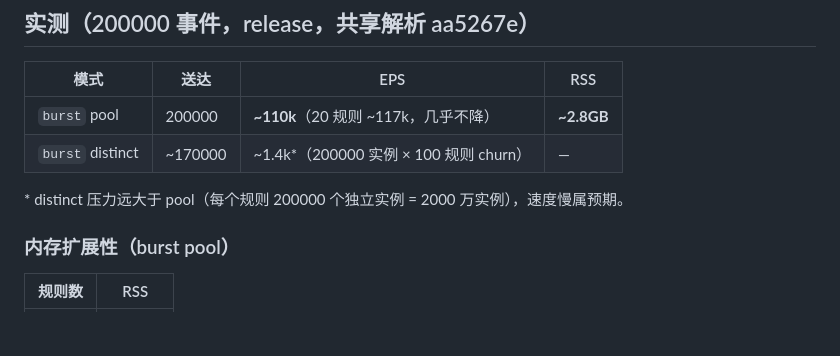
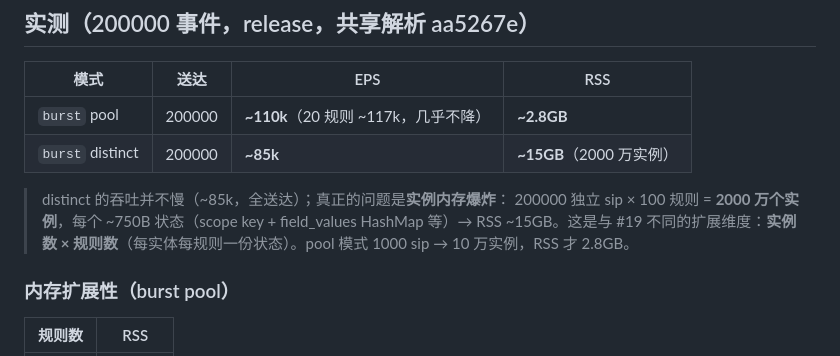
Before and after one commit to wp-labs/wf-examples, a Markdown page: performance/eps_throughput_rules100/README.md, the part around the change. Rendered like a GitHub page; blank space fills up the shorter version.

Commit message:
docs(eps_throughput_rules100): correct distinct results — throughput fine, memory is the issue
Re-measured cleanly: distinct delivers 200000 at ~85k EPS (the earlier
~1.4k/170000 was a machine-load harness artifact, not engine behavior).
The real finding is RSS ~15GB from 20M instances (100 rules x 200000
distinct sips, ~750B each) — a separate scaling dimension (instances x
rules) from #19 (per-rule event parsing).

```diff
--- a/performance/eps_throughput_rules100/README.md
+++ b/performance/eps_throughput_rules100/README.md
@@ -43,9 +43,12 @@
 | 模式 | 送达 | EPS | RSS |
 |---|---|---|---|
 | `burst` pool | 200000 | **~110k**（20 规则 ~117k，几乎不降） | **~2.8GB** |
-| `burst` distinct | ~170000 | ~1.4k*（200000 实例 × 100 规则 churn） | — |
+| `burst` distinct | 200000 | **~85k** | **~15GB**（2000 万实例） |
 
-\* distinct 压力远大于 pool（每个规则 200000 个独立实例 = 2000 万实例），速度慢属预期。
+> distinct 的吞吐并不慢（~85k，全送达）；真正的问题是**实例内存爆炸**：
+> 200000 独立 sip × 100 规则 = **2000 万个实例**，每个 ~750B 状态（scope key +
+> field_values HashMap 等）→ RSS ~15GB。这是与 #19 不同的扩展维度：**实例数 ×
+> 规则数**（每实体每规则一份状态）。pool 模式 1000 sip → 10 万实例，RSS 才 2.8GB。
 
 ### 内存扩展性（burst pool）
 
```
